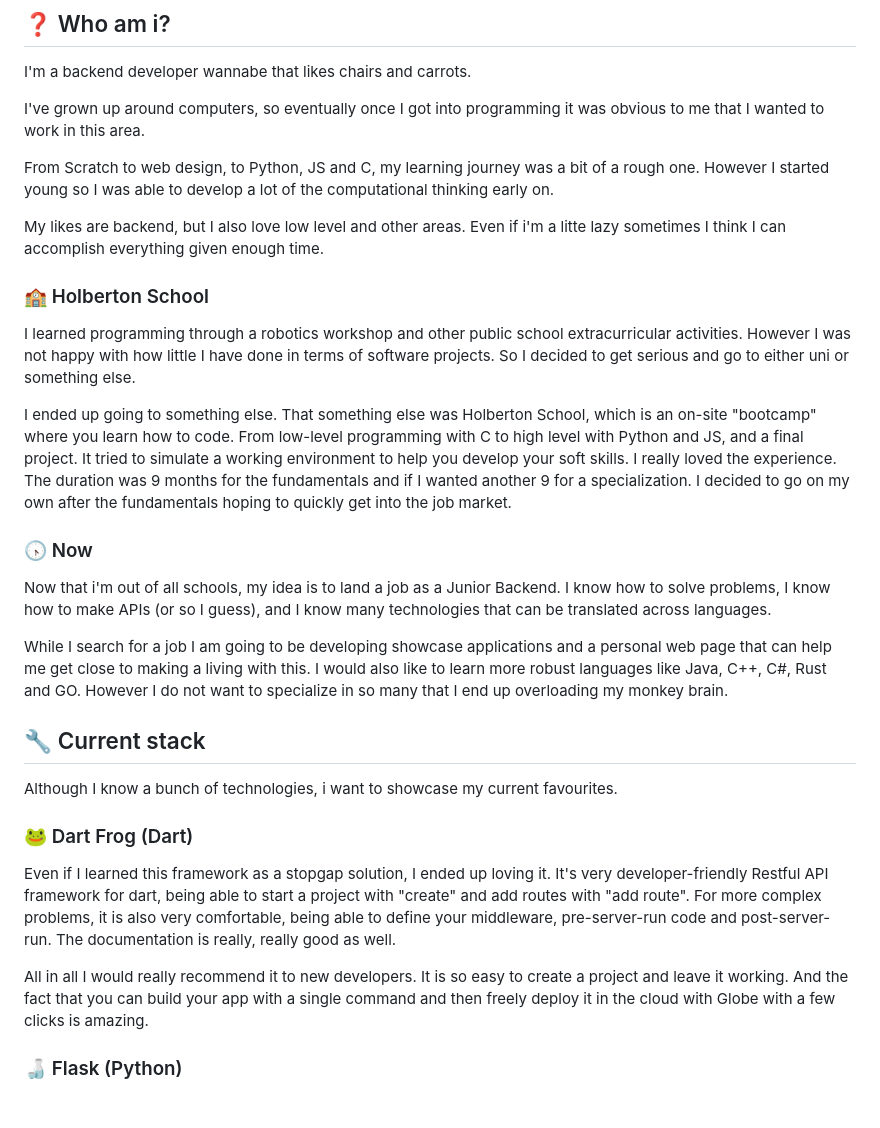
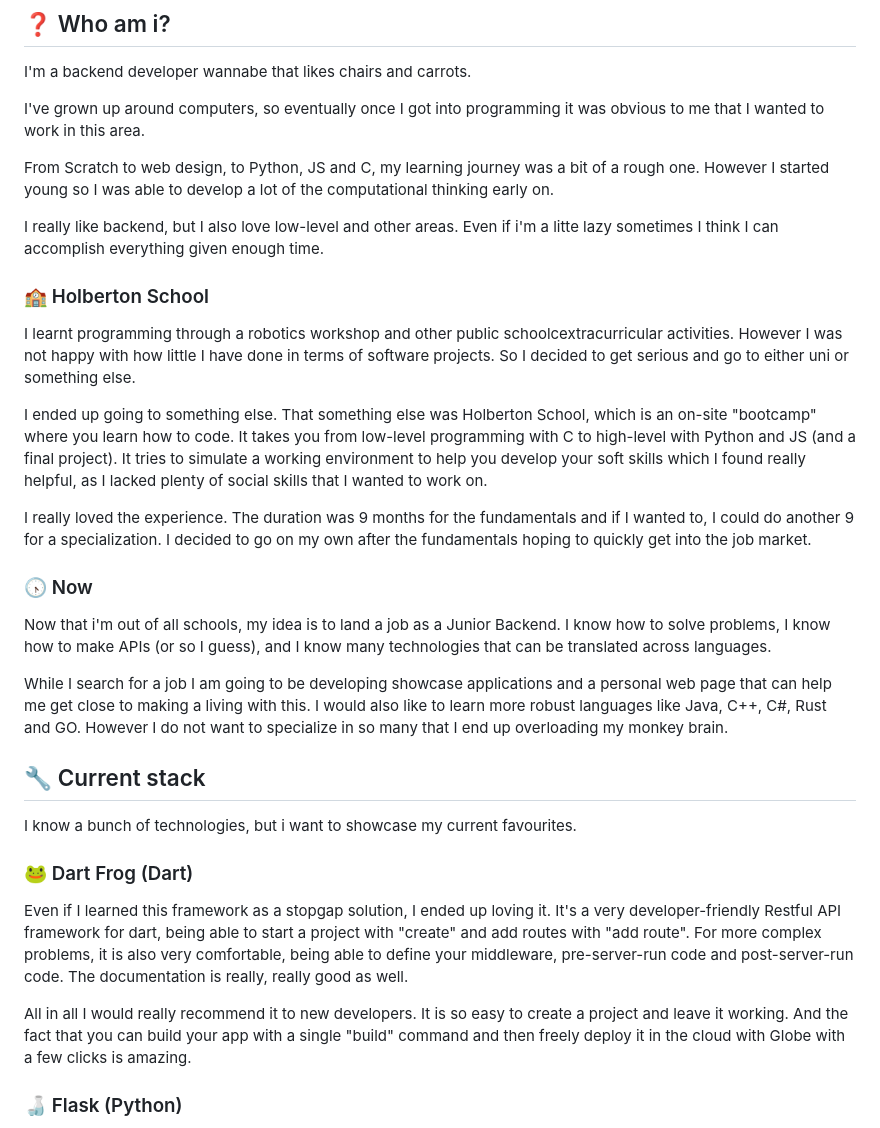
Before and after one commit to ILoveChairs/ILoveChairs, a Markdown page: README.md, the part around the change. GitHub-like rendering; blank space fills up the shorter version.

Commit message:
README quickfix

```diff
--- a/README.md
+++ b/README.md
@@ -9,20 +9,22 @@ obvious to me that I wanted to work in this area.
 From Scratch to web design, to Python, JS and C, my learning journey was a bit of a rough one.
 However I started young so I was able to develop a lot of the computational thinking early on.
 
-My likes are backend, but I also love low level and other areas.
+I really like backend, but I also love low-level and other areas.
 Even if i'm a litte lazy sometimes I think I can accomplish everything given enough time.
 
 ### 🏫 Holberton School
-I learned programming through a robotics workshop and other public school
-extracurricular activities. However I was not happy with how little I have done in
-terms of software projects. So I decided to get serious and go to either uni or something else.
+I learnt programming through a robotics workshop and other public schoolcextracurricular activities.
+However I was not happy with how little I have done in terms of software projects.
+So I decided to get serious and go to either uni or something else.
 
 I ended up going to something else. That something else was Holberton School, which is an
 on-site "bootcamp" where you learn how to code.
-From low-level programming with C to high level with Python and JS, and a final project.
-It tried to simulate a working environment to help you develop your soft skills.
+It takes you from low-level programming with C to high-level with Python and JS (and a final project).
+It tries to simulate a working environment to help you develop your soft skills which I found
+really helpful, as I lacked plenty of social skills that I wanted to work on.
+
 I really loved the experience.
-The duration was 9 months for the fundamentals and if I wanted another 9 for a specialization.
+The duration was 9 months for the fundamentals and if I wanted to, I could do another 9 for a specialization.
 I decided to go on my own after the fundamentals hoping to quickly get into the job market.
 
 ### 🕟 Now
@@ -36,19 +38,19 @@ I would also like to learn more robust languages like Java, C++, C#, Rust and GO
 However I do not want to specialize in so many that I end up overloading my monkey brain.
 
 ## 🔧 Current stack
-Although I know a bunch of technologies, i want to showcase my current favourites.
+I know a bunch of technologies, but i want to showcase my current favourites.
 
 ### 🐸 Dart Frog (Dart)
 Even if I learned this framework as a stopgap solution, I ended up loving it.
-It's very developer-friendly Restful API framework for dart,
+It's a very developer-friendly Restful API framework for dart,
 being able to start a project with "create" and add routes with "add route".
 For more complex problems, it is also very comfortable,
-being able to define your middleware, pre-server-run code and post-server-run.
+being able to define your middleware, pre-server-run code and post-server-run code.
 The documentation is really, really good as well.
 
 All in all I would really recommend it to new developers.
 It is so easy to create a project and leave it working.
-And the fact that you can build your app with a single command and then
+And the fact that you can build your app with a single "build" command and then
 freely deploy it in the cloud with Globe with a few clicks is amazing.
 
 ### 🍶 Flask (Python)
```
